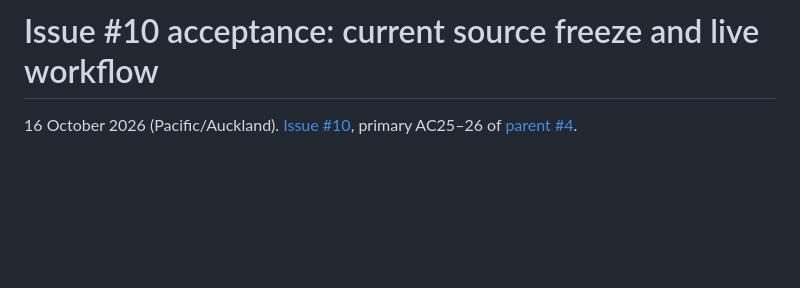
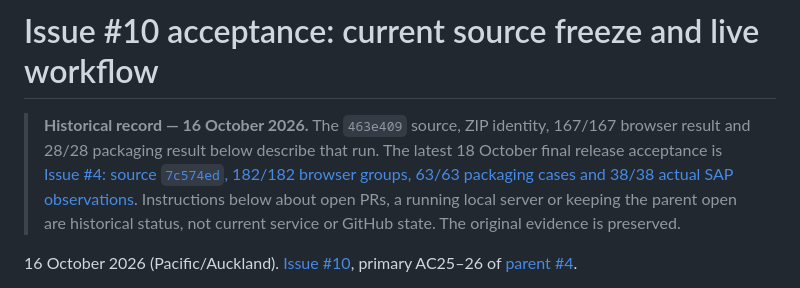
Before and after one commit to Francis-Lee-210/INFOSYS-A3, a Markdown page: docs/validation/issue-10-acceptance.md, the part around the change. Rendered like a GitHub page; blank space fills up the shorter version.

Commit message:
docs: record final Issue 4 package and live acceptance

```diff
--- a/docs/validation/issue-10-acceptance.md
+++ b/docs/validation/issue-10-acceptance.md
@@ -1,4 +1,12 @@
 # Issue #10 acceptance: current source freeze and live workflow
+
+> **Historical record — 16 October 2026.** The `463e409` source, ZIP identity,
+> 167/167 browser result and 28/28 packaging result below describe that run.
+> The latest 18 October final release acceptance is
+> [Issue #4: source `7c574ed`, 182/182 browser groups, 63/63 packaging cases and
+> 38/38 actual SAP observations](issue-4-final-acceptance.md). Instructions below
+> about open PRs, a running local server or keeping the parent open are historical
+> status, not current service or GitHub state. The original evidence is preserved.
 
 16 October 2026 (Pacific/Auckland). [Issue #10](https://github.com/Francis-Lee-210/INFOSYS-A3/issues/10), primary AC25–26 of [parent #4](https://github.com/Francis-Lee-210/INFOSYS-A3/issues/4).
 
```
Also changed, not shown: docs/validation/issue-4-final-acceptance.md (added, +188 -0 lines), docs/validation/issue-4-final-reset.png (added), 4 other files.
